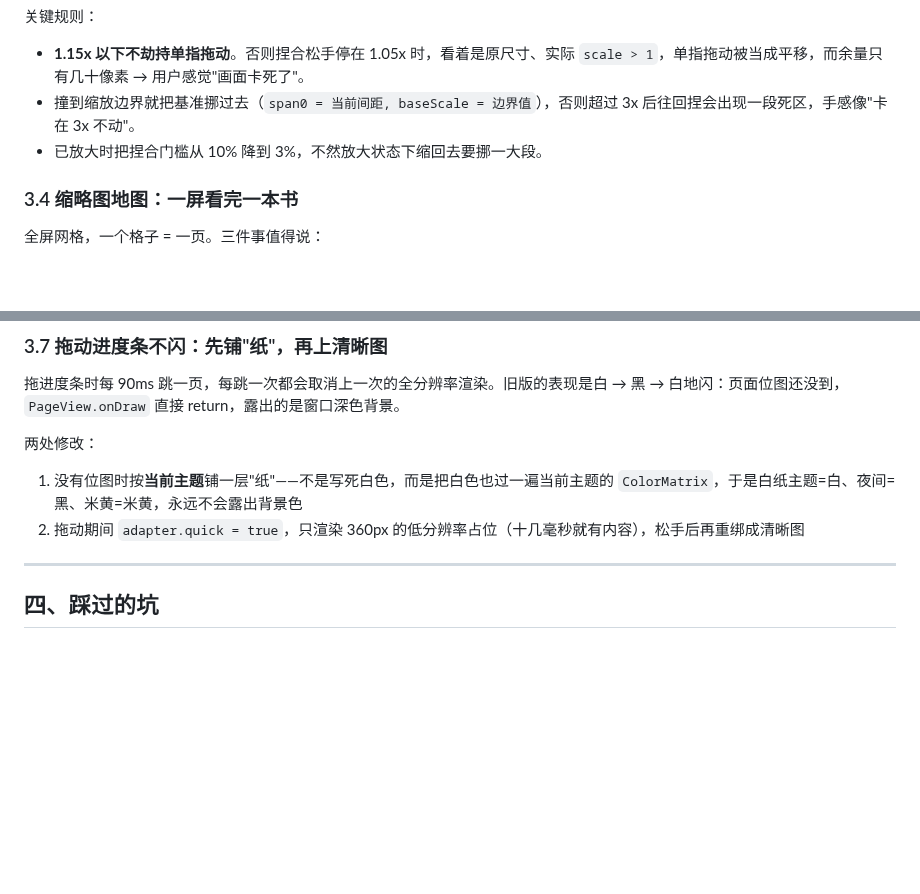
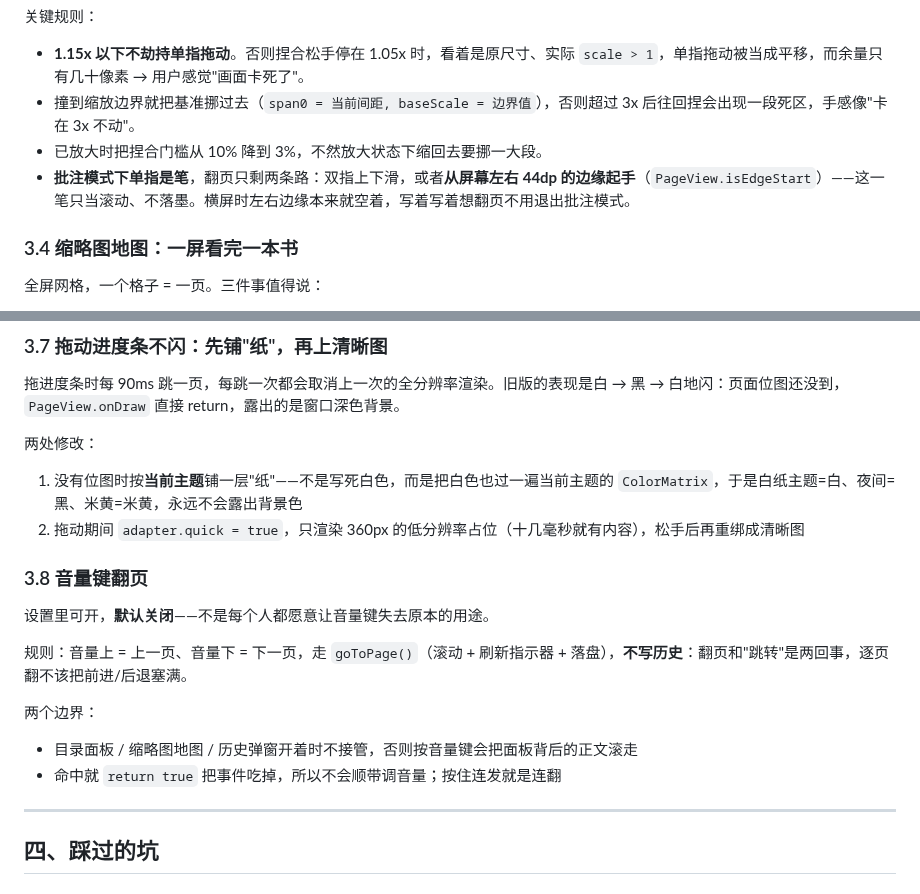
Before and after one commit to Speacnow/page-hop, a Markdown page: DESIGN.md, 2 parts joined by grey strips. GitHub-like rendering; blank space fills up the shorter version.

```diff
--- a/DESIGN.md
+++ b/DESIGN.md
@@ -112,6 +112,7 @@ fun contentFor(bg: Int): Int {
 - **1.15x 以下不劫持单指拖动**。否则捏合松手停在 1.05x 时，看着是原尺寸、实际 `scale > 1`，单指拖动被当成平移，而余量只有几十像素 → 用户感觉"画面卡死了"。
 - 撞到缩放边界就把基准挪过去（`span0 = 当前间距, baseScale = 边界值`），否则超过 3x 后往回捏会出现一段死区，手感像"卡在 3x 不动"。
 - 已放大时把捏合门槛从 10% 降到 3%，不然放大状态下缩回去要挪一大段。
+- **批注模式下单指是笔**，翻页只剩两条路：双指上下滑，或者**从屏幕左右 44dp 的边缘起手**（`PageView.isEdgeStart`）——这一笔只当滚动、不落墨。横屏时左右边缘本来就空着，写着写着想翻页不用退出批注模式。
 
 ### 3.4 缩略图地图：一屏看完一本书
 
@@ -161,6 +162,17 @@ fun contentFor(bg: Int): Int {
 
 1. 没有位图时按**当前主题**铺一层"纸"——不是写死白色，而是把白色也过一遍当前主题的 `ColorMatrix`，于是白纸主题=白、夜间=黑、米黄=米黄，永远不会露出背景色
 2. 拖动期间 `adapter.quick = true`，只渲染 360px 的低分辨率占位（十几毫秒就有内容），松手后再重绑成清晰图
+
+### 3.8 音量键翻页
+
+设置里可开，**默认关闭**——不是每个人都愿意让音量键失去原本的用途。
+
+规则：音量上 = 上一页、音量下 = 下一页，走 `goToPage()`（滚动 + 刷新指示器 + 落盘），**不写历史**：翻页和"跳转"是两回事，逐页翻不该把前进/后退塞满。
+
+两个边界：
+
+- 目录面板 / 缩略图地图 / 历史弹窗开着时不接管，否则按音量键会把面板背后的正文滚走
+- 命中就 `return true` 把事件吃掉，所以不会顺带调音量；按住连发就是连翻
 
 ---
 
```
Also changed, not shown: README.md (+14 -4 lines), docs/screens/settings.jpg, 6 other files.
